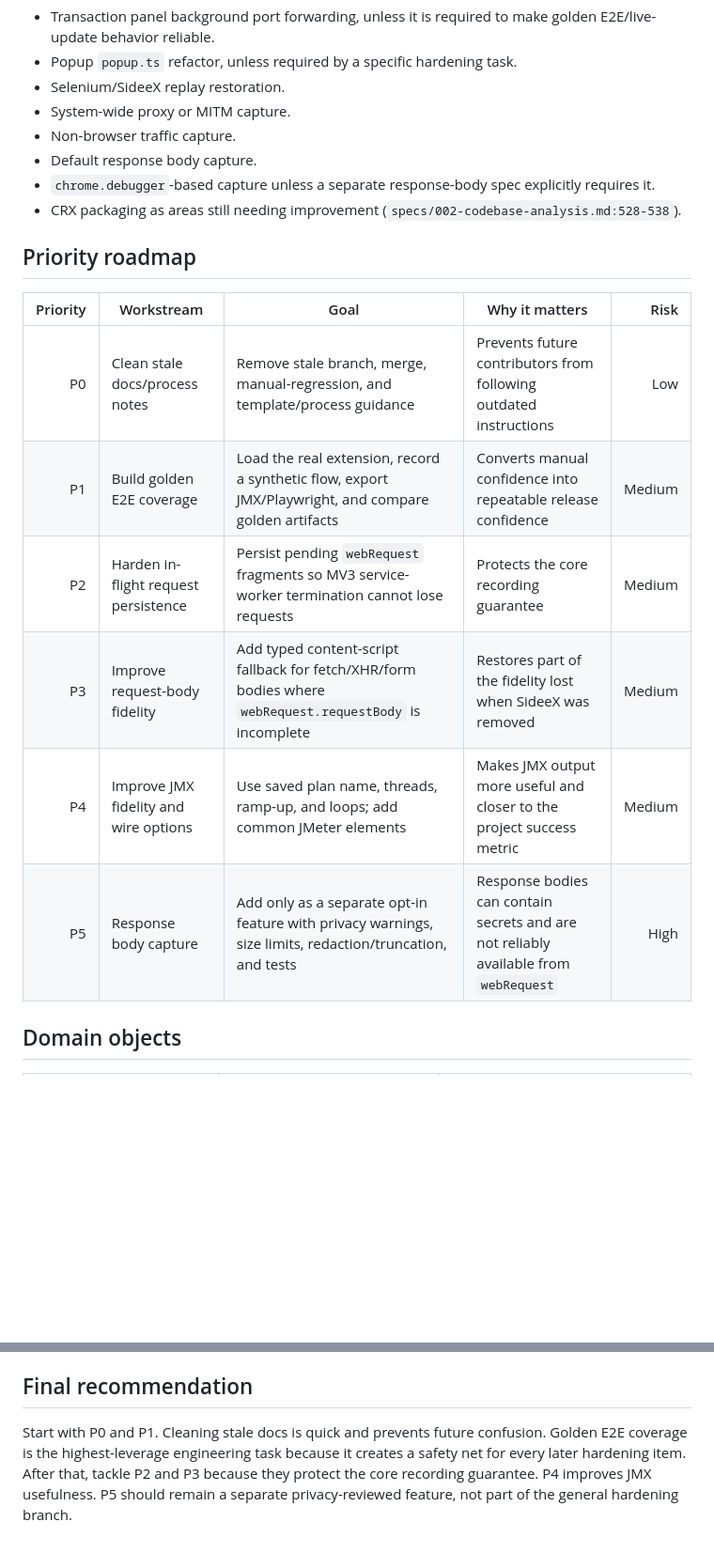
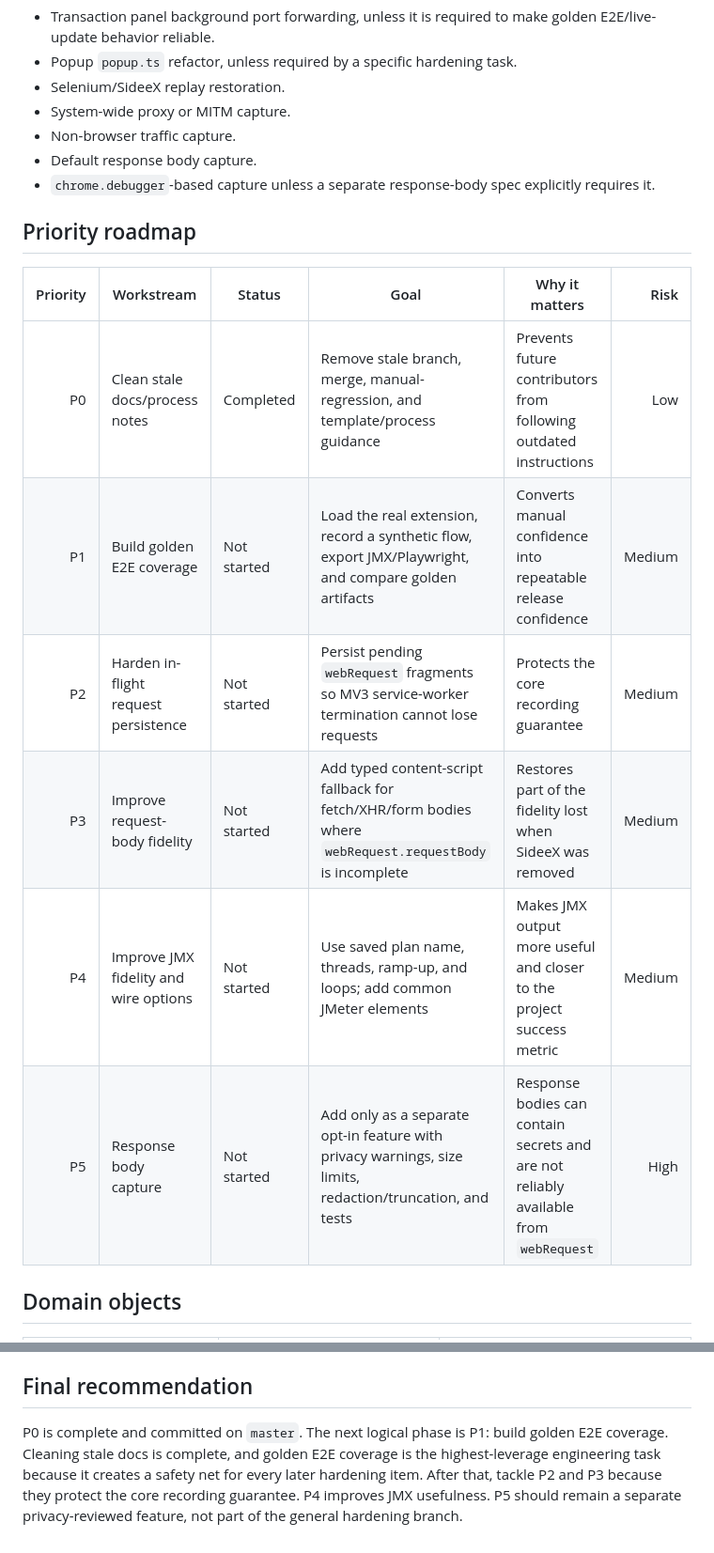
Before and after one commit to testudoq-org/jMeterRec, a Markdown page: specs/005-operational-hardening-roadmap.md, 2 parts joined by grey strips. Shown at 94% size. Rendered like a GitHub page; blank space fills up the shorter version.

Commit message:
feat: add progress tracking and update roadmap status in operational hardening spec

```diff
--- a/specs/005-operational-hardening-roadmap.md
+++ b/specs/005-operational-hardening-roadmap.md
@@ -47,18 +60,17 @@ Relevant evidence:
 - Non-browser traffic capture.
 - Default response body capture.
 - `chrome.debugger`-based capture unless a separate response-body spec explicitly requires it.
-- CRX packaging as areas still needing improvement (`specs/002-codebase-analysis.md:528-538`).
 
 ## Priority roadmap
 
-| Priority | Workstream                            | Goal                                                                                                      | Why it matters                                                                       |   Risk |
-| -------: | ------------------------------------- | --------------------------------------------------------------------------------------------------------- | ------------------------------------------------------------------------------------ | -----: |
-|       P0 | Clean stale docs/process notes        | Remove stale branch, merge, manual-regression, and template/process guidance                              | Prevents future contributors from following outdated instructions                    |    Low |
-|       P1 | Build golden E2E coverage             | Load the real extension, record a synthetic flow, export JMX/Playwright, and compare golden artifacts     | Converts manual confidence into repeatable release confidence                        | Medium |
-|       P2 | Harden in-flight request persistence  | Persist pending `webRequest` fragments so MV3 service-worker termination cannot lose requests             | Protects the core recording guarantee                                                | Medium |
-|       P3 | Improve request-body fidelity         | Add typed content-script fallback for fetch/XHR/form bodies where `webRequest.requestBody` is incomplete  | Restores part of the fidelity lost when SideeX was removed                           | Medium |
-|       P4 | Improve JMX fidelity and wire options | Use saved plan name, threads, ramp-up, and loops; add common JMeter elements                              | Makes JMX output more useful and closer to the project success metric                | Medium |
-|       P5 | Response body capture                 | Add only as a separate opt-in feature with privacy warnings, size limits, redaction/truncation, and tests | Response bodies can contain secrets and are not reliably available from `webRequest` |   High |
+| Priority | Workstream                            | Status      | Goal                                                                                                      | Why it matters                                                                       |   Risk |
+| -------: | ------------------------------------- | ----------- | --------------------------------------------------------------------------------------------------------- | ------------------------------------------------------------------------------------ | -----: |
+|       P0 | Clean stale docs/process notes        | Completed   | Remove stale branch, merge, manual-regression, and template/process guidance                              | Prevents future contributors from following outdated instructions                    |    Low |
+|       P1 | Build golden E2E coverage             | Not started | Load the real extension, record a synthetic flow, export JMX/Playwright, and compare golden artifacts     | Converts manual confidence into repeatable release confidence                        | Medium |
+|       P2 | Harden in-flight request persistence  | Not started | Persist pending `webRequest` fragments so MV3 service-worker termination cannot lose requests             | Protects the core recording guarantee                                                | Medium |
+|       P3 | Improve request-body fidelity         | Not started | Add typed content-script fallback for fetch/XHR/form bodies where `webRequest.requestBody` is incomplete  | Restores part of the fidelity lost when SideeX was removed                           | Medium |
+|       P4 | Improve JMX fidelity and wire options | Not started | Use saved plan name, threads, ramp-up, and loops; add common JMeter elements                              | Makes JMX output more useful and closer to the project success metric                | Medium |
+|       P5 | Response body capture                 | Not started | Add only as a separate opt-in feature with privacy warnings, size limits, redaction/truncation, and tests | Response bodies can contain secrets and are not reliably available from `webRequest` |   High |
 
 ## Domain objects
 
@@ -460,4 +473,4 @@ Definition of done:
 
 ## Final recommendation
 
-Start with P0 and P1. Cleaning stale docs is quick and prevents future confusion. Golden E2E coverage is the highest-leverage engineering task because it creates a safety net for every later hardening item. After that, tackle P2 and P3 because they protect the core recording guarantee. P4 improves JMX usefulness. P5 should remain a separate privacy-reviewed feature, not part of the general hardening branch.
+P0 is complete and committed on `master`. The next logical phase is P1: build golden E2E coverage. Cleaning stale docs is complete, and golden E2E coverage is the highest-leverage engineering task because it creates a safety net for every later hardening item. After that, tackle P2 and P3 because they protect the core recording guarantee. P4 improves JMX usefulness. P5 should remain a separate privacy-reviewed feature, not part of the general hardening branch.
```
Also changed, not shown: other parts of specs/005-operational-hardening-roadmap.md (+20 -6 lines).
